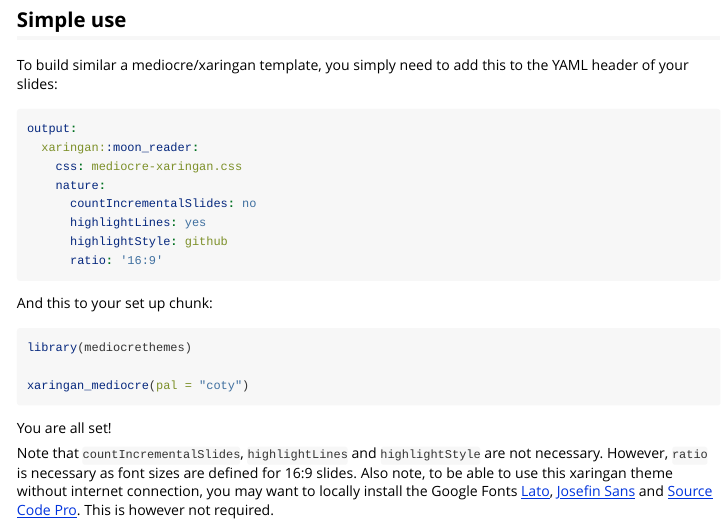
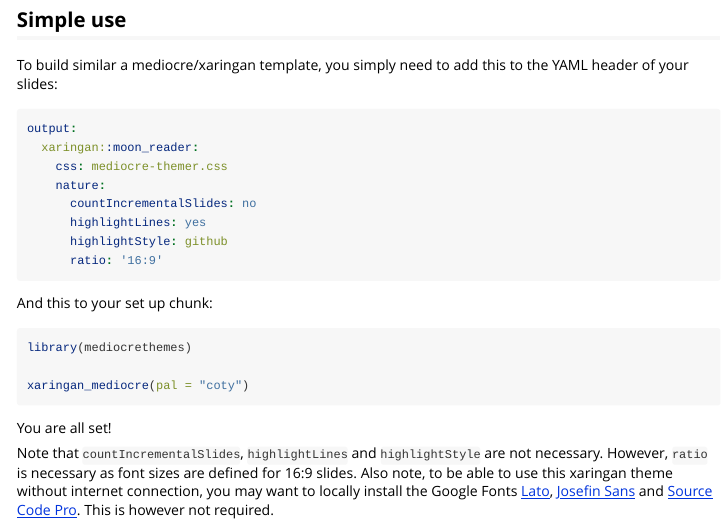
Before and after one commit to vincentbagilet/mediocrethemes, an R Markdown document (vignettes/xaringan.Rmd): the page in a window 1100 px wide, from 490 px down. Rendered offline with R 4.5, knitr and Pandoc, with nearby package versions.

Commit message:
Another small issue in xaringan_mediocre vignette

````diff
--- a/vignettes/xaringan.Rmd
+++ b/vignettes/xaringan.Rmd
@@ -40,7 +40,7 @@ To build similar a mediocre/xaringan template, you simply need to add this to th
 ```{YAML, eval=FALSE}
 output:
   xaringan::moon_reader:
-    css: mediocre-xaringan.css
+    css: mediocre-themer.css
     nature:
       countIncrementalSlides: no
       highlightLines: yes
````
Also changed, not shown: docs/pkgdown.yml, vignettes/xaringan.Rmd (1 more changed lines), 5 other files.
